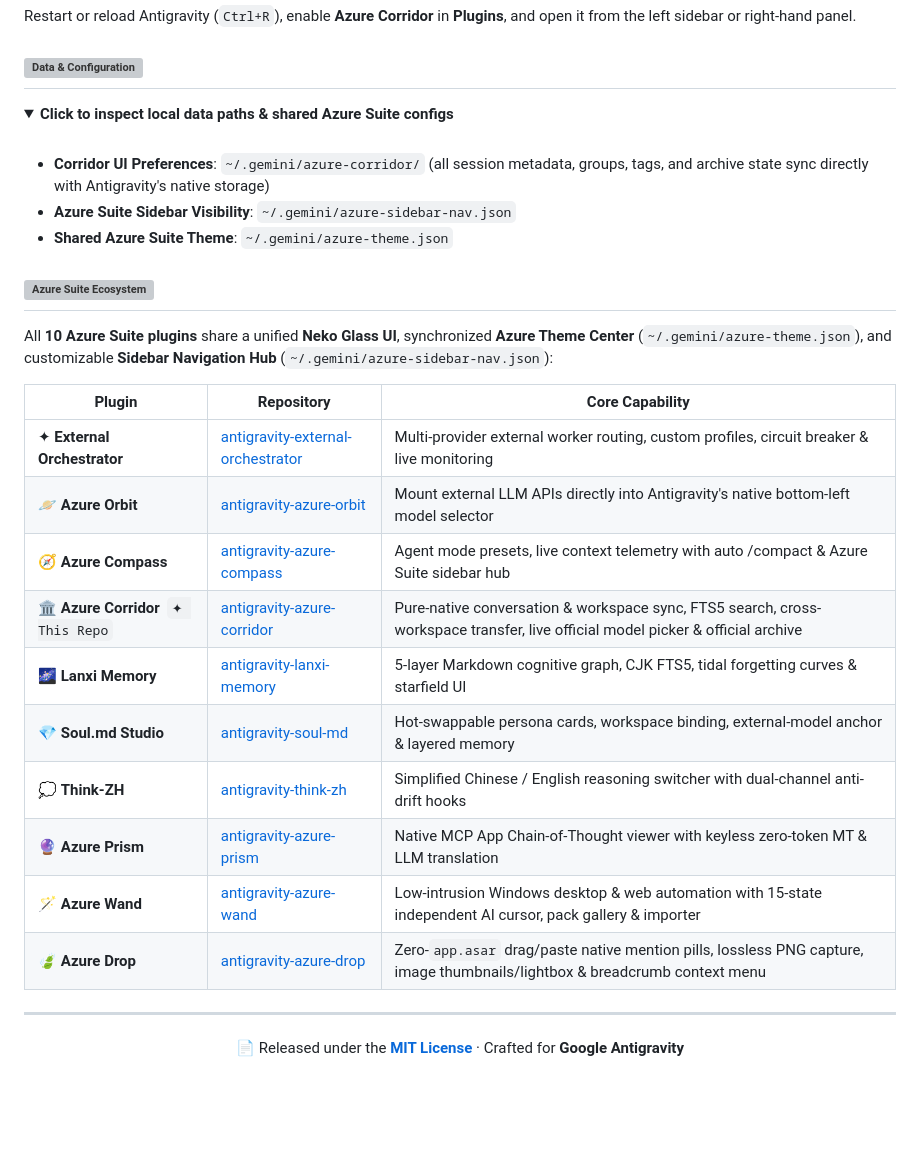
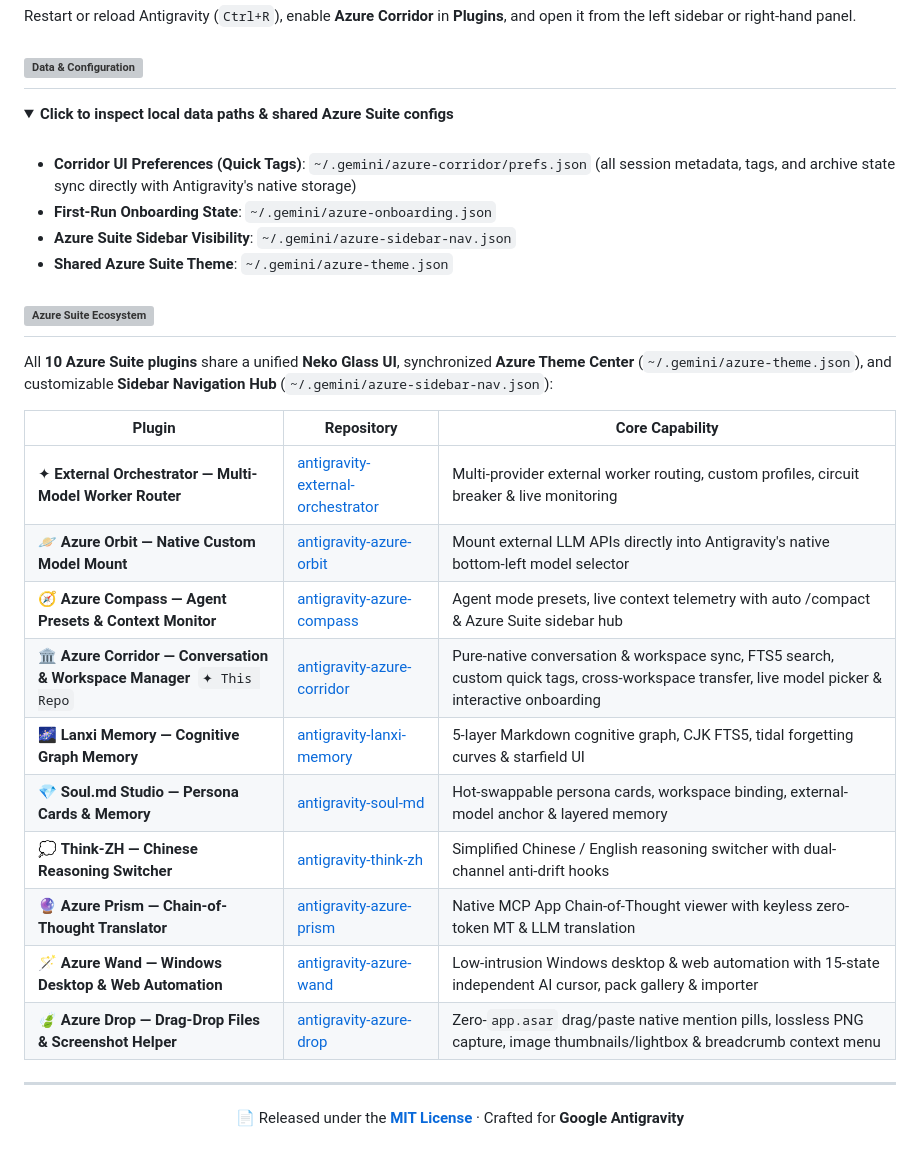
Before and after one commit to A16Nights/antigravity-azure-corridor, a Markdown page: README.en.md, the part around one of its changes. Rendered like a GitHub page; blank space fills up the shorter version; grey boxes are pictures that could not be loaded.

```diff
--- a/README.en.md
+++ b/README.en.md
@@ -138,11 +145,12 @@ Restart or reload Antigravity (`Ctrl+R`), enable **Azure Corridor** in **Plugins
 </h2>
 
 <details open>
-<summary><strong>Click to inspect local data paths & shared Azure Suite configs</strong></summary>
+<summary><strong>Click to inspect local data paths &amp; shared Azure Suite configs</strong></summary>
 
 <br>
 
-- **Corridor UI Preferences**: `~/.gemini/azure-corridor/` (all session metadata, groups, tags, and archive state sync directly with Antigravity's native storage)
+- **Corridor UI Preferences (Quick Tags)**: `~/.gemini/azure-corridor/prefs.json` (all session metadata, tags, and archive state sync directly with Antigravity's native storage)
+- **First-Run Onboarding State**: `~/.gemini/azure-onboarding.json`
 - **Azure Suite Sidebar Visibility**: `~/.gemini/azure-sidebar-nav.json`
 - **Shared Azure Suite Theme**: `~/.gemini/azure-theme.json`
 
@@ -159,16 +167,16 @@ All **10 Azure Suite plugins** share a unified **Neko Glass UI**, synchronized *
 
 | Plugin | Repository | Core Capability |
 | --- | --- | --- |
-| ✦ **External Orchestrator** | [antigravity-external-orchestrator](https://github.com/A16Nights/antigravity-external-orchestrator) | Multi-provider external worker routing, custom profiles, circuit breaker & live monitoring |
-| 🪐 **Azure Orbit** | [antigravity-azure-orbit](https://github.com/A16Nights/antigravity-azure-orbit) | Mount external LLM APIs directly into Antigravity's native bottom-left model selector |
-| 🧭 **Azure Compass** | [antigravity-azure-compass](https://github.com/A16Nights/antigravity-azure-compass) | Agent mode presets, live context telemetry with auto /compact & Azure Suite sidebar hub |
-| 🏛️ **Azure Corridor** &nbsp;`✦ This Repo` | [antigravity-azure-corridor](https://github.com/A16Nights/antigravity-azure-corridor) | Pure-native conversation & workspace sync, FTS5 search, cross-workspace transfer, live official model picker & official archive |
-| 🌌 **Lanxi Memory** | [antigravity-lanxi-memory](https://github.com/A16Nights/antigravity-lanxi-memory) | 5-layer Markdown cognitive graph, CJK FTS5, tidal forgetting curves & starfield UI |
-| 💎 **Soul.md Studio** | [antigravity-soul-md](https://github.com/A16Nights/antigravity-soul-md) | Hot-swappable persona cards, workspace binding, external-model anchor & layered memory |
-| 💭 **Think-ZH** | [antigravity-think-zh](https://github.com/A16Nights/antigravity-think-zh) | Simplified Chinese / English reasoning switcher with dual-channel anti-drift hooks |
-| 🔮 **Azure Prism** | [antigravity-azure-prism](https://github.com/A16Nights/antigravity-azure-prism) | Native MCP App Chain-of-Thought viewer with keyless zero-token MT & LLM translation |
-| 🪄 **Azure Wand** | [antigravity-azure-wand](https://github.com/A16Nights/antigravity-azure-wand) | Low-intrusion Windows desktop & web automation with 15-state independent AI cursor, pack gallery & importer |
-| 🍃 **Azure Drop** | [antigravity-azure-drop](https://github.com/A16Nights/antigravity-azure-drop) | Zero-`app.asar` drag/paste native mention pills, lossless PNG capture, image thumbnails/lightbox & breadcrumb context menu |
+| ✦ **External Orchestrator — Multi-Model Worker Router** | [antigravity-external-orchestrator](https://github.com/A16Nights/antigravity-external-orchestrator) | Multi-provider external worker routing, custom profiles, circuit breaker & live monitoring |
+| 🪐 **Azure Orbit — Native Custom Model Mount** | [antigravity-azure-orbit](https://github.com/A16Nights/antigravity-azure-orbit) | Mount external LLM APIs directly into Antigravity's native bottom-left model selector |
+| 🧭 **Azure Compass — Agent Presets & Context Monitor** | [antigravity-azure-compass](https://github.com/A16Nights/antigravity-azure-compass) | Agent mode presets, live context telemetry with auto /compact & Azure Suite sidebar hub |
+| 🏛️ **Azure Corridor — Conversation & Workspace Manager** &nbsp;`✦ This Repo` | [antigravity-azure-corridor](https://github.com/A16Nights/antigravity-azure-corridor) | Pure-native conversation & workspace sync, FTS5 search, custom quick tags, cross-workspace transfer, live model picker & interactive onboarding |
+| 🌌 **Lanxi Memory — Cognitive Graph Memory** | [antigravity-lanxi-memory](https://github.com/A16Nights/antigravity-lanxi-memory) | 5-layer Markdown cognitive graph, CJK FTS5, tidal forgetting curves & starfield UI |
+| 💎 **Soul.md Studio — Persona Cards & Memory** | [antigravity-soul-md](https://github.com/A16Nights/antigravity-soul-md) | Hot-swappable persona cards, workspace binding, external-model anchor & layered memory |
+| 💭 **Think-ZH — Chinese Reasoning Switcher** | [antigravity-think-zh](https://github.com/A16Nights/antigravity-think-zh) | Simplified Chinese / English reasoning switcher with dual-channel anti-drift hooks |
+| 🔮 **Azure Prism — Chain-of-Thought Translator** | [antigravity-azure-prism](https://github.com/A16Nights/antigravity-azure-prism) | Native MCP App Chain-of-Thought viewer with keyless zero-token MT & LLM translation |
+| 🪄 **Azure Wand — Windows Desktop & Web Automation** | [antigravity-azure-wand](https://github.com/A16Nights/antigravity-azure-wand) | Low-intrusion Windows desktop & web automation with 15-state independent AI cursor, pack gallery & importer |
+| 🍃 **Azure Drop — Drag-Drop Files & Screenshot Helper** | [antigravity-azure-drop](https://github.com/A16Nights/antigravity-azure-drop) | Zero-`app.asar` drag/paste native mention pills, lossless PNG capture, image thumbnails/lightbox & breadcrumb context menu |
 
 ---
 
```
Also changed, not shown: other parts of README.en.md (+31 -24 lines), README.md (+48 -42 lines), skills/azure-corridor/SKILL.md (+5 -5 lines), assets/readme/preview-onboarding.png (added), assets/readme/preview-panel.png, 13 other files.
